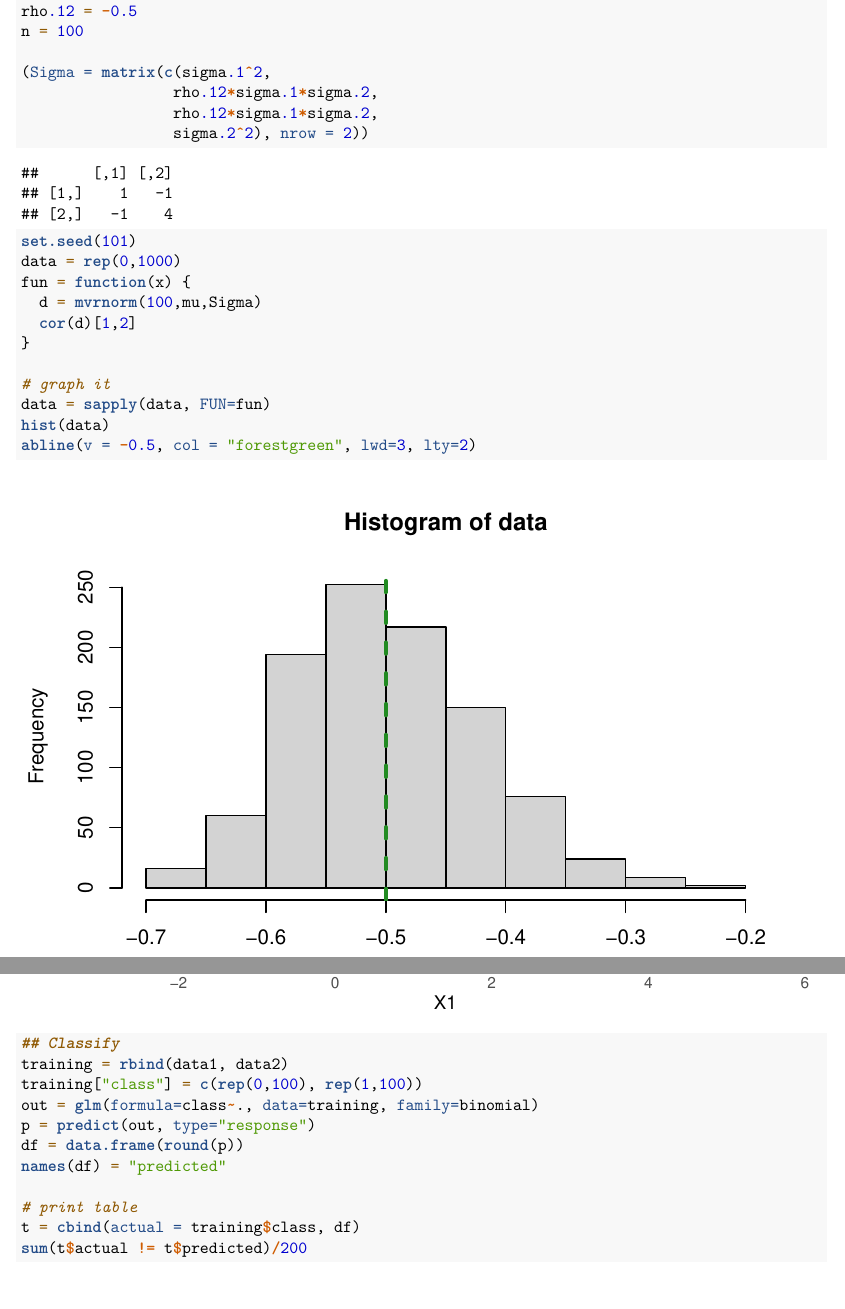
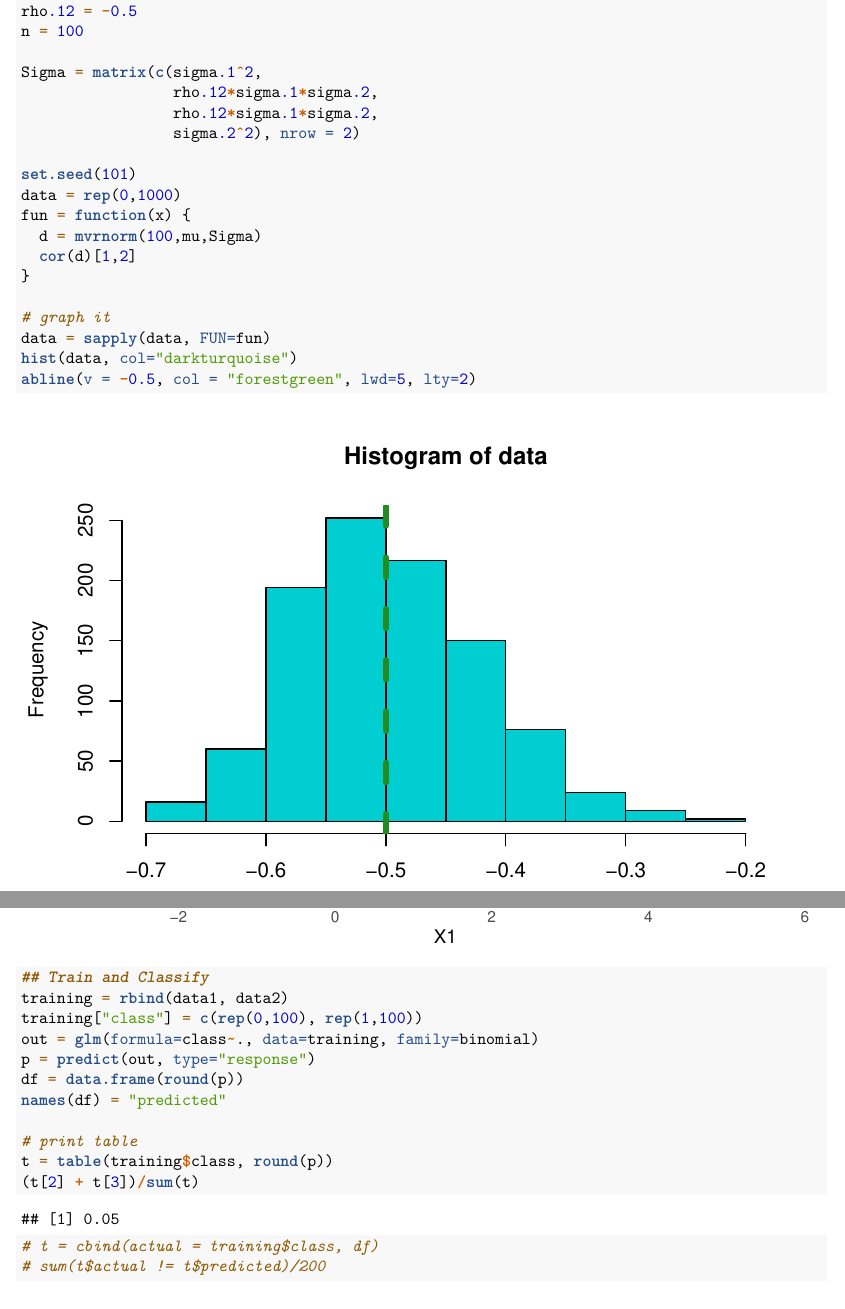
Before and after one commit to sophialiCMU/36-350, an R Markdown document (Week 9/HW_09.Rmd): two parts of pages 2 and 7 of 8, joined at a grey line, cut so that both start at the same text, the shorter picture padded with empty space. Rendered offline with R 4.5, knitr and Pandoc, then LaTeX, with nearby package versions; some code elsewhere in the file could not run offline.

Commit message:
Up to Q4

````diff
--- a/Week 9/HW_09.Rmd
+++ b/Week 9/HW_09.Rmd
@@ -73,8 +73,8 @@ fun = function(x) {
 
 # graph it
 data = sapply(data, FUN=fun)
-hist(data)
-abline(v = -0.5, col = "forestgreen", lwd=3, lty=2)
+hist(data, col="darkturquoise")
+abline(v = -0.5, col = "forestgreen", lwd=5, lty=2)
 ```
 
 ## Question 2
@@ -182,7 +182,7 @@ ggplot(data1, aes(x=X1, y=X2)) +
   geom_point(data1, mapping = aes(x=X1, y=X2), color="firebrick") +
   geom_point(data2, mapping = aes(x=X1, y=X2), color="darkolivegreen3")
 
-## Classify
+## Train and Classify
 training = rbind(data1, data2)
 training["class"] = c(rep(0,100), rep(1,100))
 out = glm(formula=class~., data=training, family=binomial)
@@ -191,8 +191,10 @@ df = data.frame(round(p))
 names(df) = "predicted"
 
 # print table
-t = cbind(actual = training$class, df)
-sum(t$actual != t$predicted)/200
+t = table(training$class, round(p))
+(t[2] + t[3])/sum(t)
+# t = cbind(actual = training$class, df)
+# sum(t$actual != t$predicted)/200
 ```
 
 ---
````
Also changed, not shown: Week 9/HW_09.Rmd (4 more changed lines), 1 other file.
